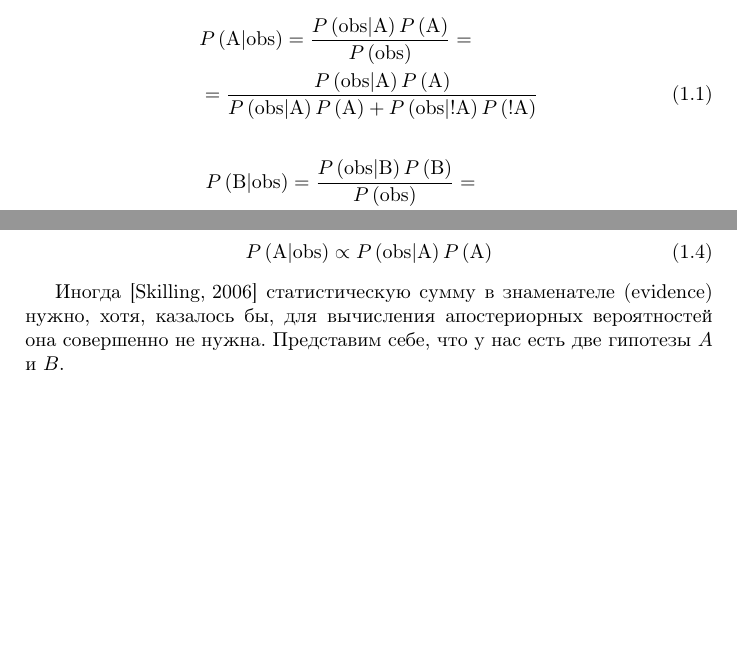
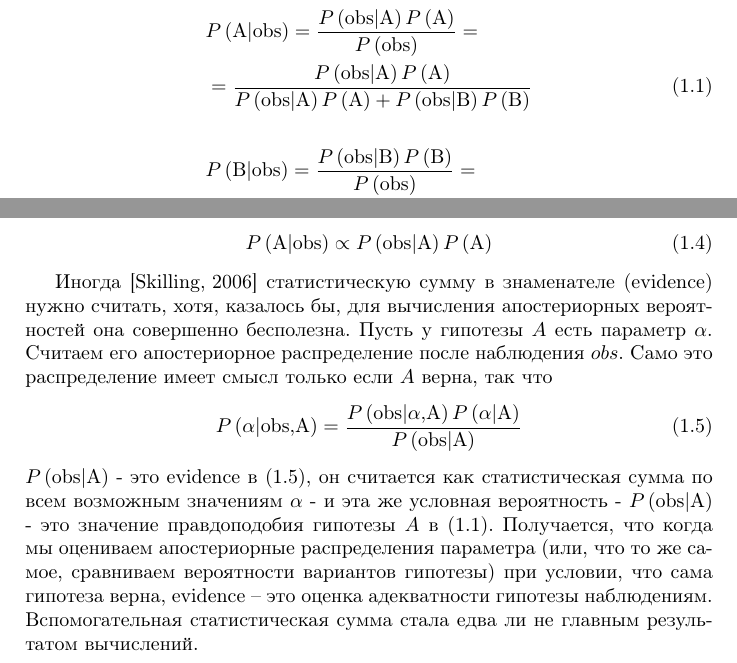
Before and after one commit to favorov/p-values-chapter, a LaTeX thesis (p_values_chapter.tex): two parts of page 2 of 5, joined at a grey line, cut so that both start at the same text, the shorter picture padded with empty space. Compiled offline with pdfLaTeX.

Commit message:
evidence -> likelihood transition described

```diff
--- a/p_values_chapter.tex
+++ b/p_values_chapter.tex
@@ -35,7 +35,7 @@
 \begin{align}\label{hyp_compare_bayes_A}
    &P\left(\text{A|obs}\right)=
    \frac{P\left(\text{obs|A}\right) P\left(\text{A}\right)}{P\left(\text{obs}\right)} = \nonumber \\
-   &=\frac{P\left(\text{obs|A}\right) P\left(\text{A}\right)}{P\left(\text{obs|A}\right) P\left(\text{A}\right)+P\left(\text{obs|!A}\right) P\left(\text{!A}\right)}
+   &=\frac{P\left(\text{obs|A}\right) P\left(\text{A}\right)}{P\left(\text{obs|A}\right) P\left(\text{A}\right)+P\left(\text{obs|B}\right) P\left(\text{B}\right)}
 \end{align}
 
 \begin{align}\label{hyp_compare_bayes_B}
@@ -57,7 +57,11 @@ $P\left(\text{A|obs}\right)$ -- вероятность того, что $\text{A
    &P\left(\text{A|obs}\right)\propto P\left(\text{obs|A}\right) P\left(\text{A}\right)
 \end{align}
 
-Иногда \cite{skilling_nested_2006} статистическую сумму в знаменателе (evidence) нужно, хотя, казалось бы, для вычисления апостериорных вероятностей она совершенно не нужна. Представим себе, что у нас есть две гипотезы $A$ и $B$.
+Иногда \cite{skilling_nested_2006} статистическую сумму в знаменателе (evidence) нужно считать, хотя, казалось бы, для вычисления апостериорных вероятностей она совершенно бесполезна. Пусть у гипотезы $A$ есть параметр $\alpha$. Считаем его апостериорное распределение после наблюдения $obs$. Само это распределение имеет смысл только если $A$ верна, так что
+\begin{align}\label{hyp_compare_evid_A}
+   P\left(\alpha\text{|obs,A}\right)=\frac{P\left(\text{obs|}\alpha\text{,A}\right) P\left(\alpha\text{|A}\right)}{P\left(\text{obs|A}\right)}
+\end{align}
+$P\left(\text{obs|A}\right)$ - это evidence в \eqref{hyp_compare_evid_A}, он считается как статистическая сумма по всем возможным значениям $\alpha$ - и эта же условная вероятность - $P\left(\text{obs|A}\right)$ - это значение правдоподобия гипотезы $A$ в  \eqref{hyp_compare_bayes_A}. Получается, что когда мы оцениваем апостериорные распределения параметра (или, что то же самое, сравниваем вероятности вариантов гипотезы) при условии, что сама гипотеза верна, evidence -- это оценка адекватности гипотезы наблюдениям. Вспомогательная статистическая сумма стала едва ли не главным результатом вычислений.
 
 \section*{Нулевые и альтернативные гипотезы}
 
```
